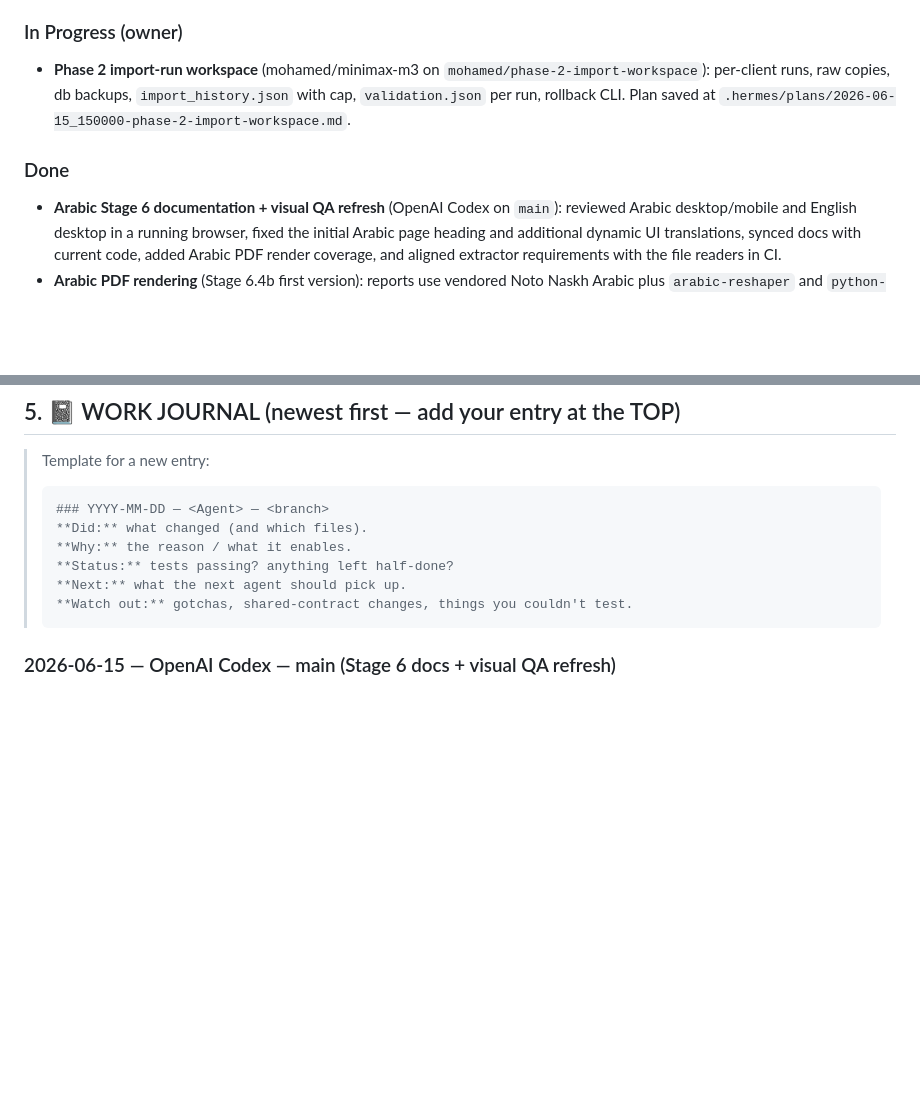
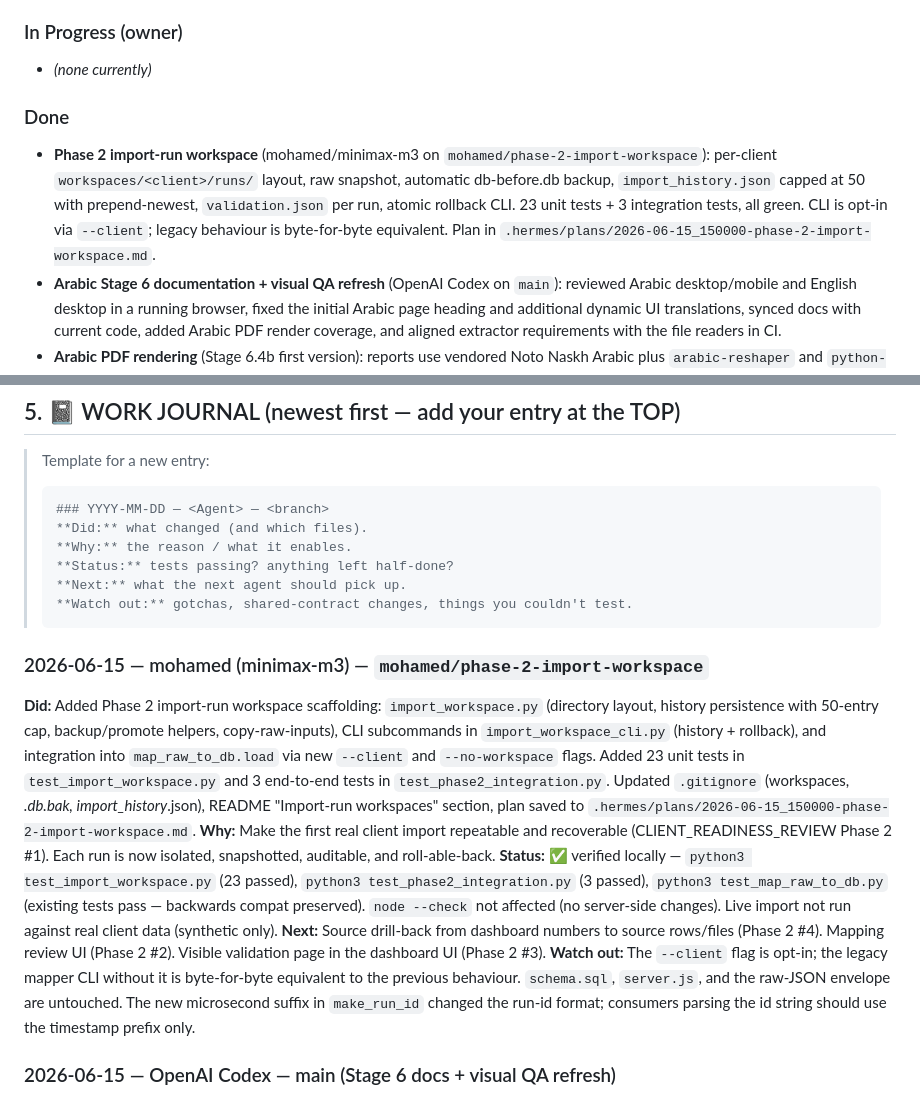
Before and after one commit to coolman1984/Company-Dashboard-Project, a Markdown page: AGENTS.md, 2 parts joined by grey strips. Rendered like a GitHub page; blank space fills up the shorter version.

````diff
--- a/AGENTS.md
+++ b/AGENTS.md
@@ -210,12 +210,16 @@ We are a team with different strengths. Use the right agent for the right job.
 - **Reports engine — extend** (Stage 2 Done): client-specific templates.
 
 ### In Progress (owner)
-- **Phase 2 import-run workspace** (mohamed/minimax-m3 on
-  `mohamed/phase-2-import-workspace`): per-client runs, raw copies, db backups,
-  `import_history.json` with cap, `validation.json` per run, rollback CLI. Plan
-  saved at `.hermes/plans/2026-06-15_150000-phase-2-import-workspace.md`.
+- _(none currently)_
 
 ### Done
+- **Phase 2 import-run workspace** (mohamed/minimax-m3 on
+  `mohamed/phase-2-import-workspace`): per-client `workspaces/<client>/runs/`
+  layout, raw snapshot, automatic db-before.db backup, `import_history.json`
+  capped at 50 with prepend-newest, `validation.json` per run, atomic
+  rollback CLI. 23 unit tests + 3 integration tests, all green. CLI is
+  opt-in via `--client`; legacy behaviour is byte-for-byte equivalent. Plan
+  in `.hermes/plans/2026-06-15_150000-phase-2-import-workspace.md`.
 - **Arabic Stage 6 documentation + visual QA refresh** (OpenAI Codex on `main`):
   reviewed Arabic desktop/mobile and English desktop in a running browser,
   fixed the initial Arabic page heading and additional dynamic UI translations,
@@ -289,6 +293,34 @@ We are a team with different strengths. Use the right agent for the right job.
 > **Next:** what the next agent should pick up.
 > **Watch out:** gotchas, shared-contract changes, things you couldn't test.
 > ```
+
+### 2026-06-15 — mohamed (minimax-m3) — `mohamed/phase-2-import-workspace`
+**Did:** Added Phase 2 import-run workspace scaffolding: `import_workspace.py`
+(directory layout, history persistence with 50-entry cap, backup/promote
+helpers, copy-raw-inputs), CLI subcommands in `import_workspace_cli.py`
+(history + rollback), and integration into `map_raw_to_db.load` via new
+`--client` and `--no-workspace` flags. Added 23 unit tests in
+`test_import_workspace.py` and 3 end-to-end tests in `test_phase2_integration.py`.
+Updated `.gitignore` (workspaces, *.db.bak, import_history*.json), README
+"Import-run workspaces" section, plan saved to
+`.hermes/plans/2026-06-15_150000-phase-2-import-workspace.md`.
+**Why:** Make the first real client import repeatable and recoverable
+(CLIENT_READINESS_REVIEW Phase 2 #1). Each run is now isolated, snapshotted,
+auditable, and roll-able-back.
+**Status:** ✅ verified locally — `python3 test_import_workspace.py` (23
+passed), `python3 test_phase2_integration.py` (3 passed),
+`python3 test_map_raw_to_db.py` (existing tests pass — backwards compat
+preserved). `node --check` not affected (no server-side changes). Live
+import not run against real client data (synthetic only).
+**Next:** Source drill-back from dashboard numbers to source rows/files
+(Phase 2 #4). Mapping review UI (Phase 2 #2). Visible validation page in the
+dashboard UI (Phase 2 #3).
+**Watch out:** The `--client` flag is opt-in; the legacy mapper CLI without
+it is byte-for-byte equivalent to the previous behaviour. `schema.sql`,
+`server.js`, and the raw-JSON envelope are untouched. The new microsecond
+suffix in `make_run_id` changed the run-id format; consumers parsing the id
+string should use the timestamp prefix only.
+
 
 ### 2026-06-15 — OpenAI Codex — main (Stage 6 docs + visual QA refresh)
 **Did:** Reviewed the current `main` only, ran the dashboard with Arabic seed data, checked Arabic desktop/mobile and English desktop in Playwright, fixed the initial Arabic page heading (`app.js`), expanded dynamic Arabic UI translations (`i18n.js`), added Arabic PDF render coverage (`reports/test_render.py`), aligned `extractor/requirements.txt` with the `.xlsb`/`.xls` readers, and updated `README.md`, `GETTING-STARTED.md`, `ROADMAP.md`, `reports/README.md`, `ARABIC_STAGE6_HANDOFF.md`, and this task board/journal to match the current code.
````
Also changed, not shown: README.md (+38 -0 lines).
